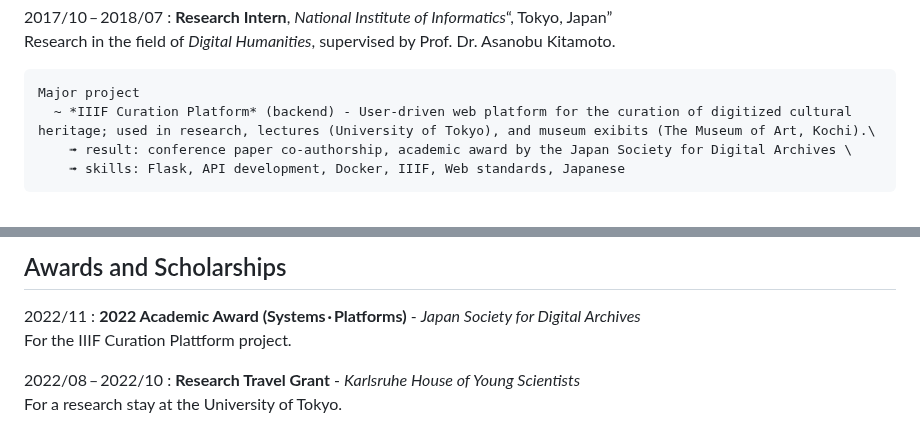
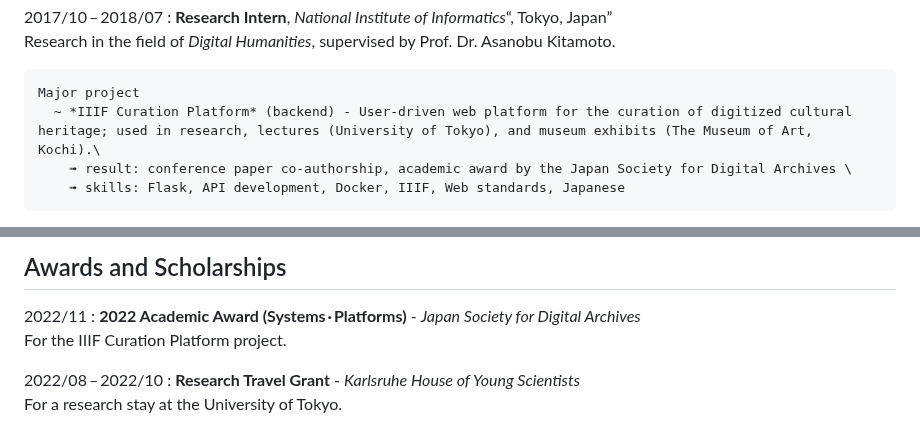
Before and after one commit to IllDepence/cv, a Markdown page: cv/cv.md, 2 parts joined by grey strips. Rendered like a GitHub page.

Commit message:
fix typos

```diff
--- a/cv/cv.md
+++ b/cv/cv.md
@@ -81,7 +81,7 @@ Experience
     Research in the field of *Digital Humanities*, supervised by Prof. Dr. Asanobu Kitamoto.
 
     Major project
-      ~ *IIIF Curation Platform* (backend) - User-driven web platform for the curation of digitized cultural heritage; used in research, lectures (University of Tokyo), and museum exibits (The Museum of Art, Kochi).\
+      ~ *IIIF Curation Platform* (backend) - User-driven web platform for the curation of digitized cultural heritage; used in research, lectures (University of Tokyo), and museum exhibits (The Museum of Art, Kochi).\
         ➟ result: conference paper co-authorship, academic award by the Japan Society for Digital Archives \
         ➟ skills: Flask, API development, Docker, IIIF, Web standards, Japanese
 
@@ -161,7 +161,7 @@ Awards and Scholarships
 
 2022/11
 :    **2022 Academic Award (Systems&thinsp;&middot;&thinsp;Platforms)** - *Japan Society for Digital Archives*\
-     For the IIIF Curation Plattform project.
+     For the IIIF Curation Platform project.
 
 <!--https://www.nii.ac.jp/news/award/2022/1125-2.html-->
 <!--https://digitalarchivejapan.org/10712/-->
```
